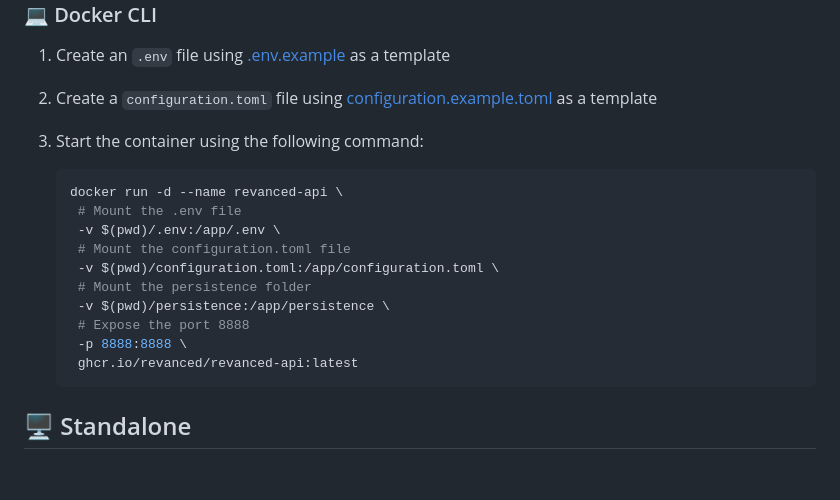
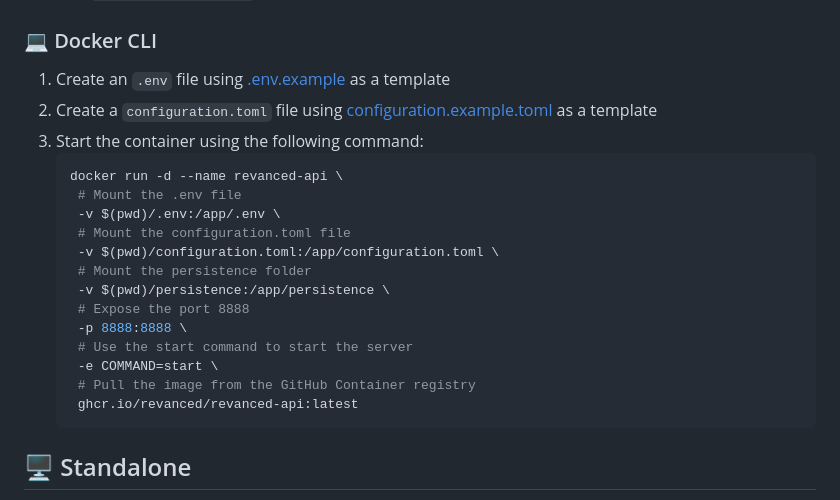
Before and after one commit to ReVanced/revanced-api, a Markdown page: README.md, the part around the change. Rendered like a GitHub page; blank space fills up the shorter version.

Commit message:
docs: Add missing command to Docker deployment command

````diff
--- a/README.md
+++ b/README.md
@@ -104,7 +104,6 @@ so before you can pull the image, you need to [authenticate to the Container reg
 1. Create an `.env` file using [.env.example](.env.example) as a template
 2. Create a `configuration.toml` file using [configuration.example.toml](configuration.example.toml) as a template
 3. Start the container using the following command:
-
    ```shell
    docker run -d --name revanced-api \
     # Mount the .env file
@@ -115,6 +114,9 @@ so before you can pull the image, you need to [authenticate to the Container reg
     -v $(pwd)/persistence:/app/persistence \
     # Expose the port 8888
     -p 8888:8888 \
+    # Use the start command to start the server
+    -e COMMAND=start \
+    # Pull the image from the GitHub Container registry
     ghcr.io/revanced/revanced-api:latest
    ```
 
````
